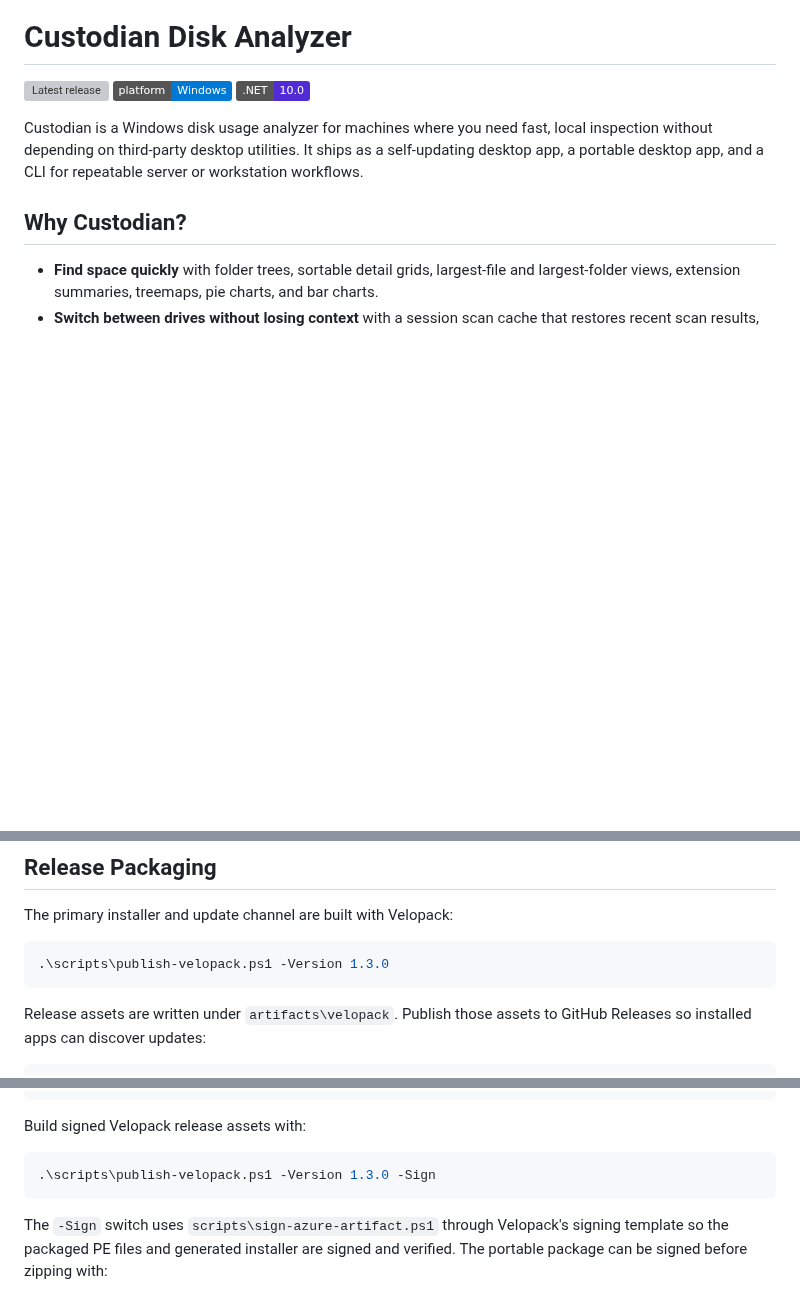
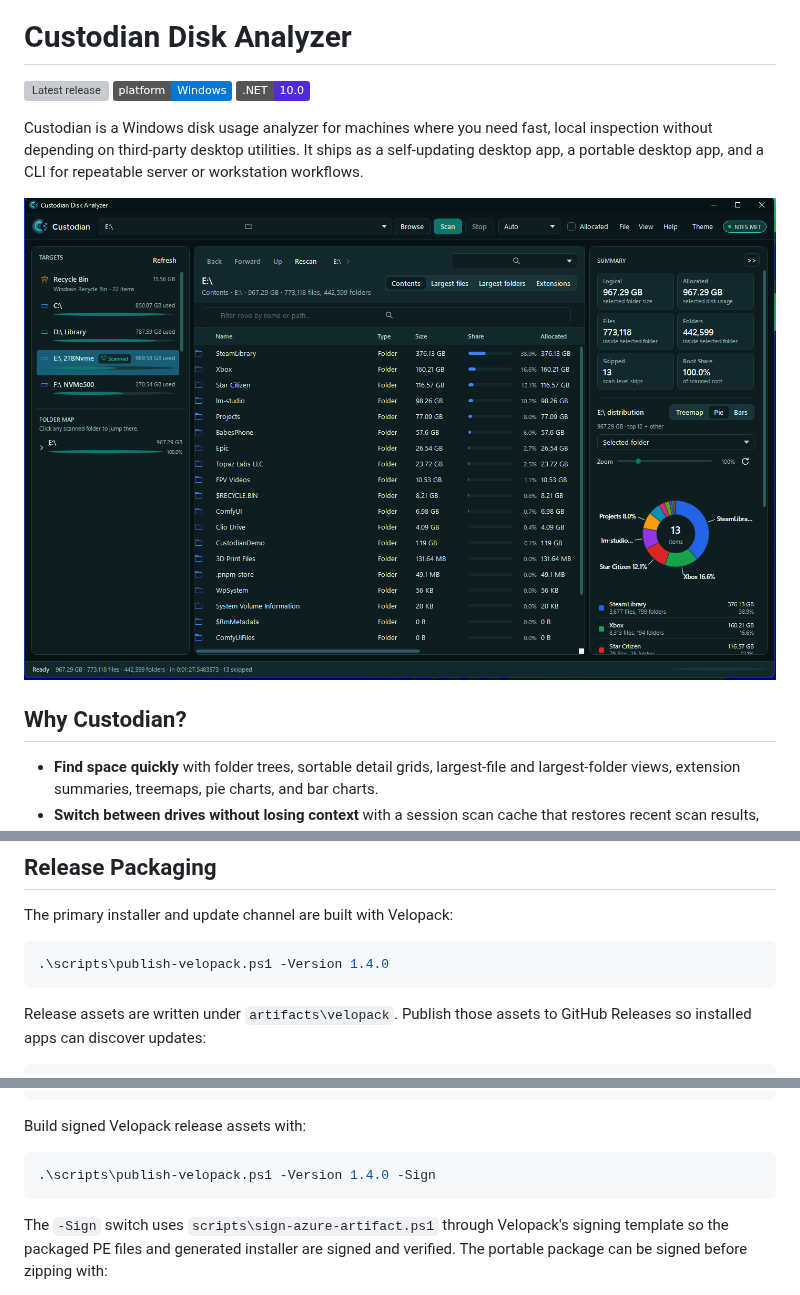
Before and after one commit to C-Tech-Solutions/custodian, a Markdown page: README.md, 3 parts joined by grey strips. Rendered like a GitHub page; pictures changed too: docs/screenshots/custodian-overview-pie.png (added); badges without logos; blank space fills up the shorter version; grey boxes are pictures that could not be loaded.

````diff
--- a/README.md
+++ b/README.md
@@ -8,6 +8,8 @@ Custodian is a Windows disk usage analyzer for machines where you need fast,
 local inspection without depending on third-party desktop utilities. It ships as
 a self-updating desktop app, a portable desktop app, and a CLI for repeatable
 server or workstation workflows.
+
+![Custodian disk scan overview](docs/screenshots/custodian-overview-pie.png)
 
 ## Why Custodian?
 
@@ -107,7 +146,7 @@ The portable output is written to `artifacts\portable\Custodian`.
 The primary installer and update channel are built with Velopack:
 
 ```powershell
-.\scripts\publish-velopack.ps1 -Version 1.3.0
+.\scripts\publish-velopack.ps1 -Version 1.4.0
 ```
 
 Release assets are written under `artifacts\velopack`. Publish those assets to
@@ -153,7 +192,7 @@ $env:CUSTODIAN_AZURE_SIGNING_PROFILE = "<certificate-profile>"
 Build signed Velopack release assets with:
 
 ```powershell
-.\scripts\publish-velopack.ps1 -Version 1.3.0 -Sign
+.\scripts\publish-velopack.ps1 -Version 1.4.0 -Sign
 ```
 
 The `-Sign` switch uses `scripts\sign-azure-artifact.ps1` through Velopack's
````
Also changed, not shown: other parts of README.md (+37 -0 lines), CHANGELOG.md (+20 -0 lines), docs/manual-validation.md (+2 -2 lines), docs/screenshots/custodian-drilldown-bars.png (added), docs/screenshots/custodian-overview-treemap.png (added), docs/screenshots/custodian-scan-progress.png (added), 2 other files.
